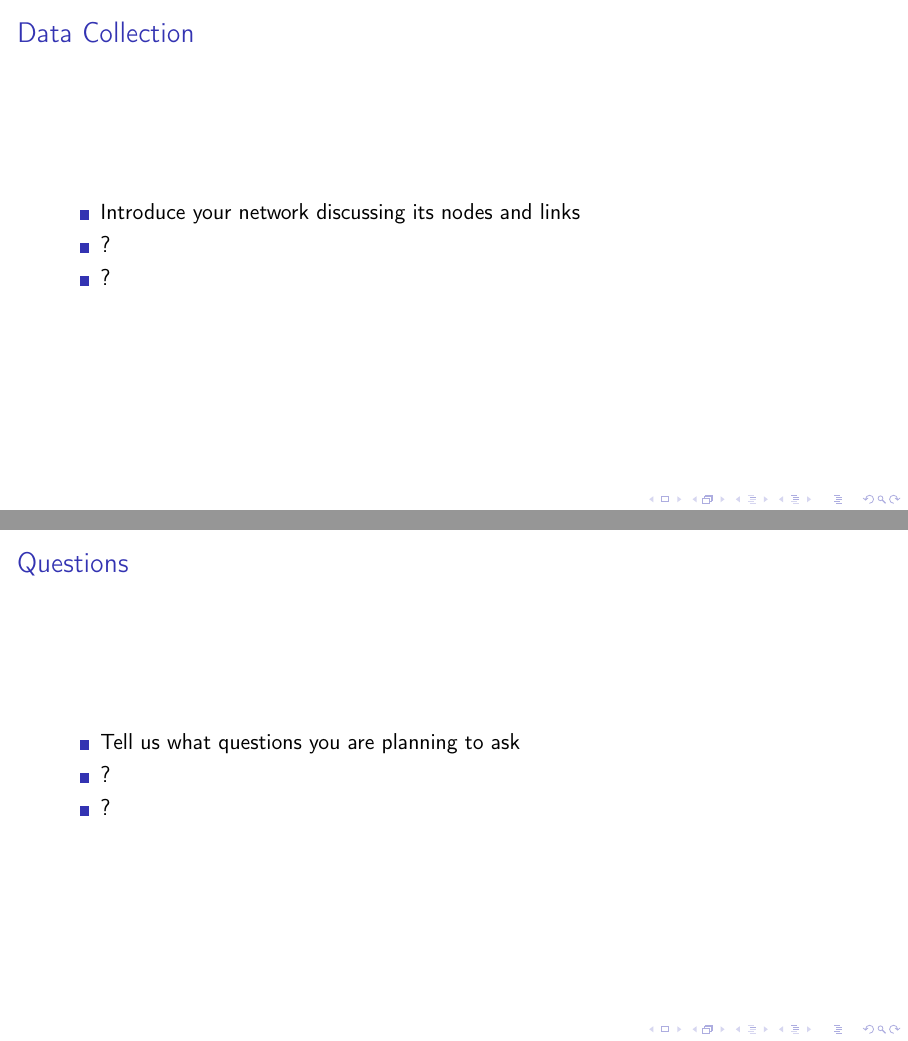
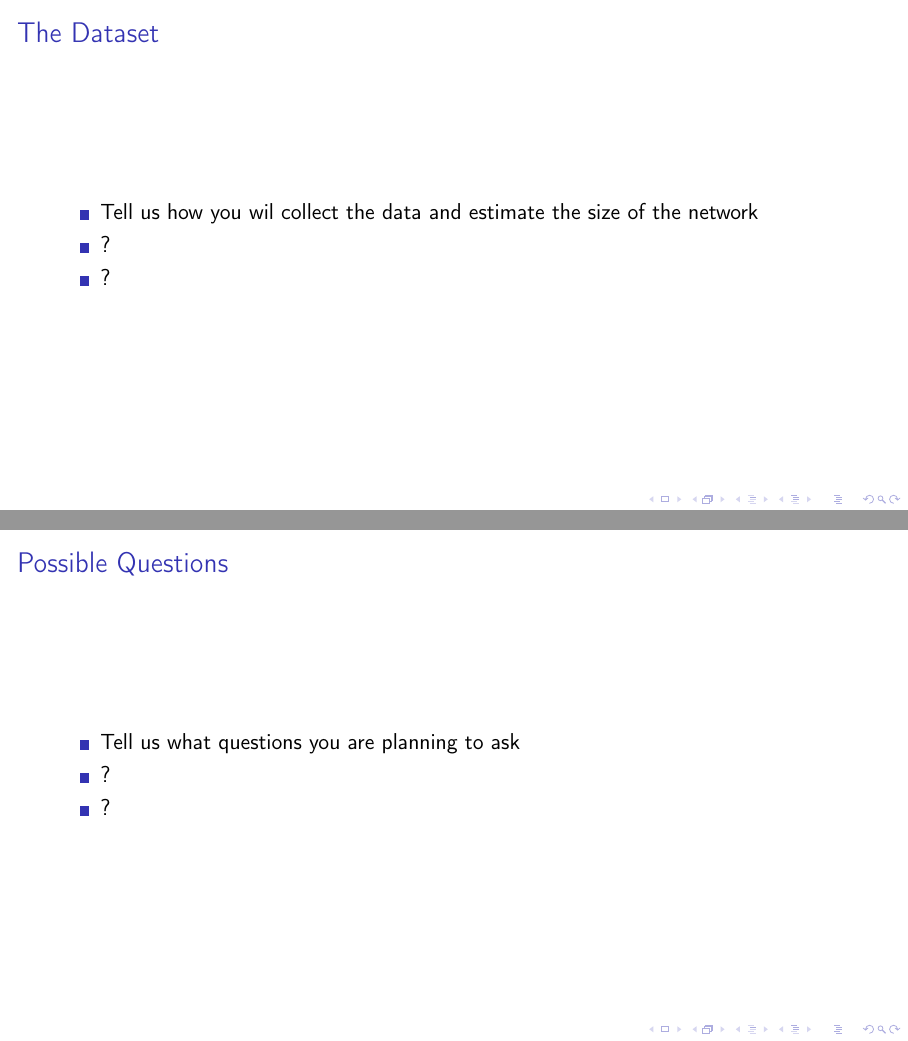
Before and after one commit to maralosil/network-science, LaTeX slides (project/slides/preliminary/preliminary.tex): pages 3 and 4 of 5, joined at a grey line. Compiled offline with pdfLaTeX.

Commit message:
some adjustments

```diff
--- a/project/slides/preliminary/preliminary.tex
+++ b/project/slides/preliminary/preliminary.tex
@@ -39,15 +39,16 @@
 \end{itemize}
 \end{frame}
 
-\begin{frame}{Data Collection}
+\begin{frame}{The Dataset}
 \begin{itemize}
-    \item Introduce your network discussing its nodes and links
+    \item Tell us how you wil collect the data and estimate the size of the
+network
     \item ?
     \item ?
 \end{itemize}
 \end{frame}
 
-\begin{frame}{Questions}
+\begin{frame}{Possible Questions}
 \begin{itemize}
     \item Tell us what questions you are planning to ask
     \item ?
```
Also changed, not shown: project/slides/preliminary/preliminary.pdf.
